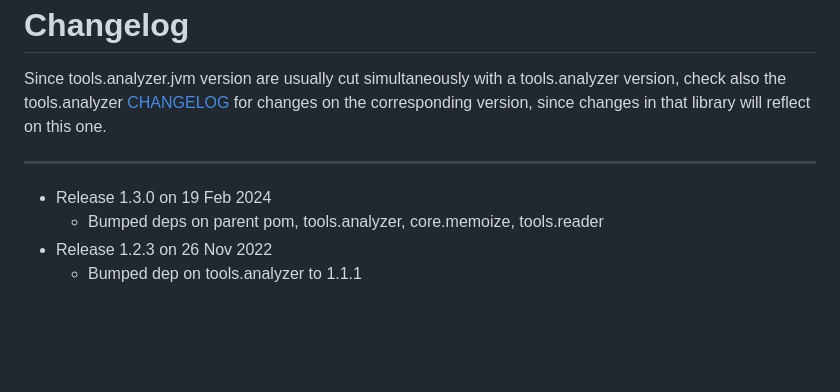
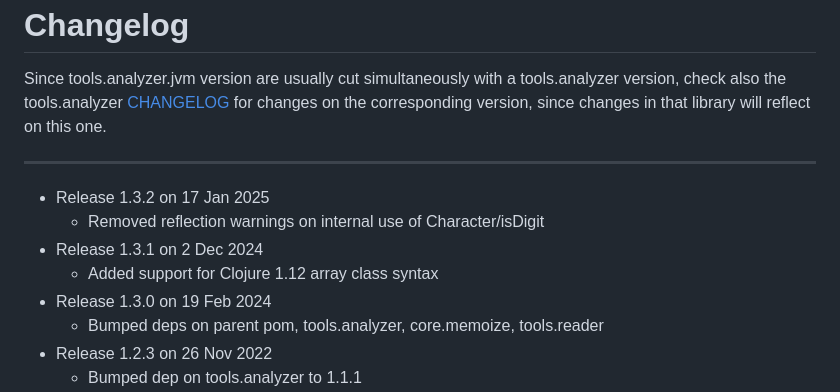
Before and after one commit to clojure/tools.analyzer.jvm, a Markdown page: CHANGELOG.md, the part around the change. Drawn GitHub-style; blank space fills up the shorter version.

```diff
--- a/CHANGELOG.md
+++ b/CHANGELOG.md
@@ -2,6 +2,10 @@ Changelog
 ========================================
 Since tools.analyzer.jvm version are usually cut simultaneously with a tools.analyzer version, check also the tools.analyzer [CHANGELOG](https://github.com/clojure/tools.analyzer/blob/master/CHANGELOG.md) for changes on the corresponding version, since changes in that library will reflect on this one.
 - - -
+* Release 1.3.2 on 17 Jan 2025
+  * Removed reflection warnings on internal use of Character/isDigit
+* Release 1.3.1 on 2 Dec 2024
+  * Added support for Clojure 1.12 array class syntax
 * Release 1.3.0 on 19 Feb 2024
   * Bumped deps on parent pom, tools.analyzer, core.memoize, tools.reader
 * Release 1.2.3 on 26 Nov 2022
```
Also changed, not shown: README.md (+3 -3 lines).
